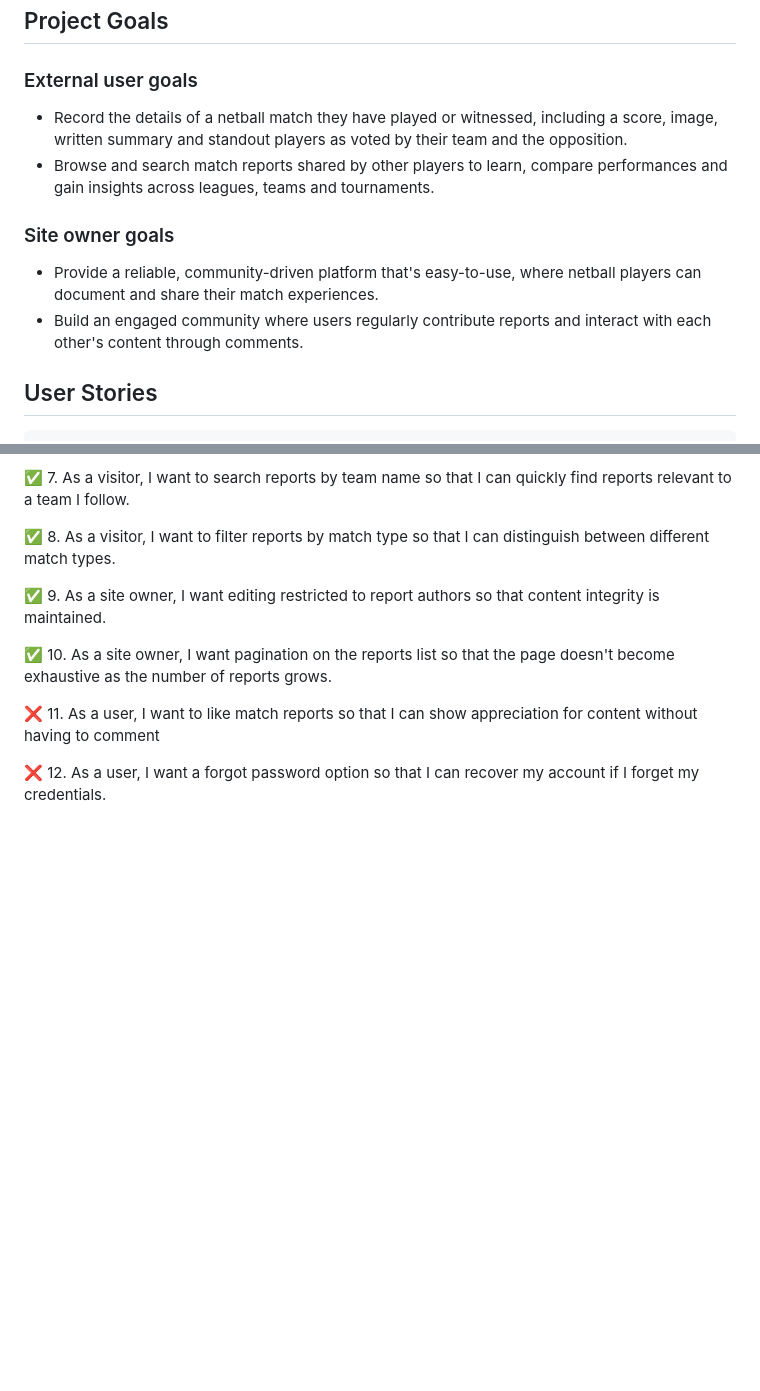
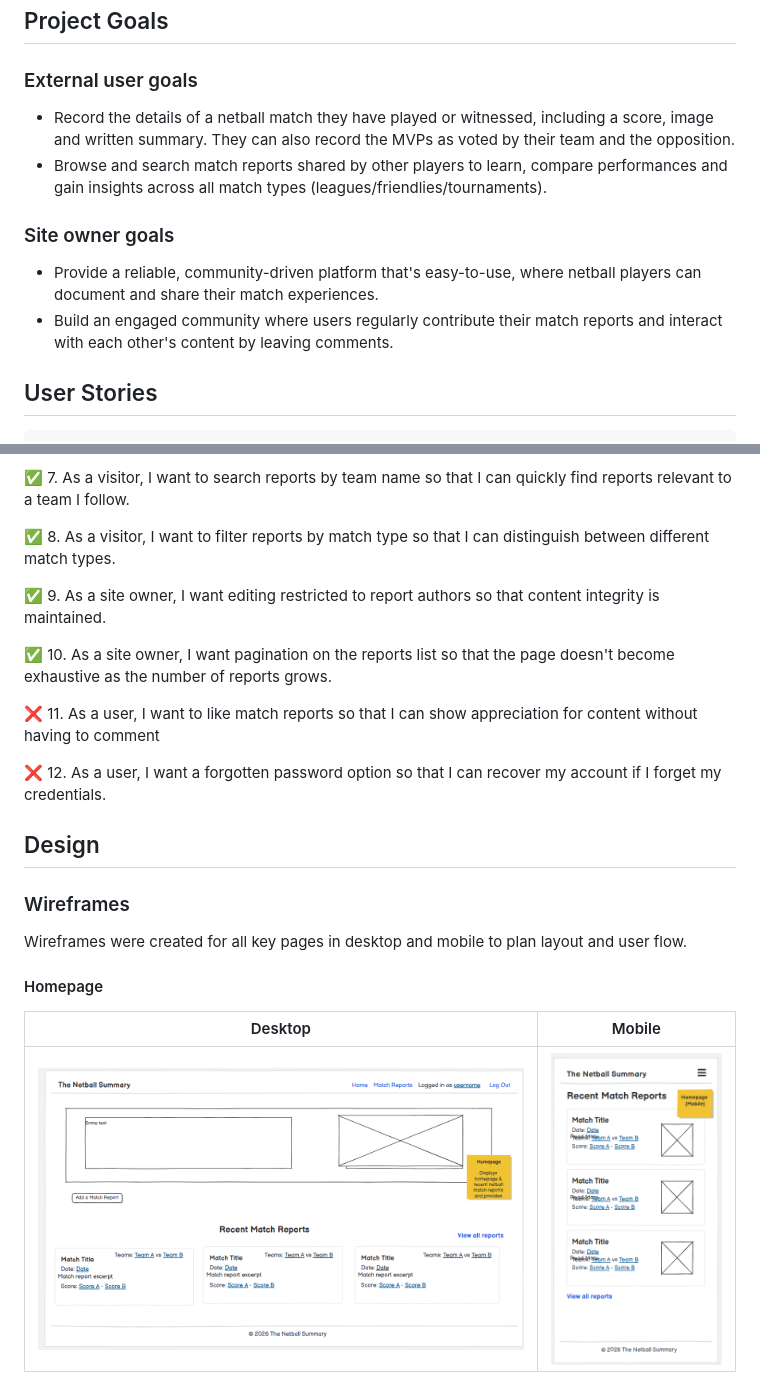
Before and after one commit to YemsAla/the_netball_summary, a Markdown page: README.md, 2 parts joined by grey strips. Drawn GitHub-style; blank space fills up the shorter version.

Commit message:
feat: Add wireframe designs in desktop & mobile to README

```diff
--- a/README.md
+++ b/README.md
@@ -33,13 +33,13 @@ A centralised platform for netball players, coaches and fans to create and share
 
 ### External user goals
 
-- Record the details of a netball match they have played or witnessed, including a score, image, written summary and standout players as voted by their team and the opposition.
-- Browse and search match reports shared by other players to learn, compare performances and gain insights across leagues, teams and tournaments.
+- Record the details of a netball match they have played or witnessed, including a score, image and written summary. They can also record the MVPs as voted by their team and the opposition.
+- Browse and search match reports shared by other players to learn, compare performances and gain insights across all match types (leagues/friendlies/tournaments).
 
 ### Site owner goals
 
 - Provide a reliable, community-driven platform that's easy-to-use, where netball players can document and share their match experiences.
-- Build an engaged community where users regularly contribute reports and interact with each other's content through comments.
+- Build an engaged community where users regularly contribute their match reports and interact with each other's content by leaving comments.
 
 
 ## User Stories
@@ -69,4 +69,18 @@ A centralised platform for netball players, coaches and fans to create and share
 
 ❌ 11. As a user, I want to like match reports so that I can show appreciation for content without having to comment
 
-❌ 12. As a user, I want a forgot password option so that I can recover my account if I forget my credentials.
+❌ 12. As a user, I want a forgotten password option so that I can recover my account if I forget my credentials.
+
+
+## Design
+
+### Wireframes
+
+Wireframes were created for all key pages in desktop and mobile to plan layout and user flow.
+
+#### Homepage
+
+| Desktop | Mobile |
+|---------|--------|
+| ![Homepage desktop wireframe](docs/wireframe_home_desktop.png) | ![Homepage mobile wireframe](docs/wireframe_home_mobile.png) |
+
```
Also changed, not shown: other parts of README.md (+23 -0 lines).
